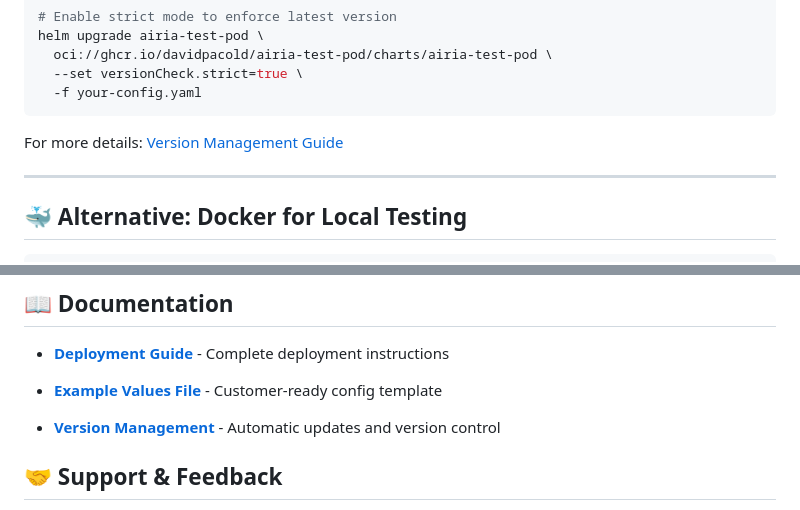
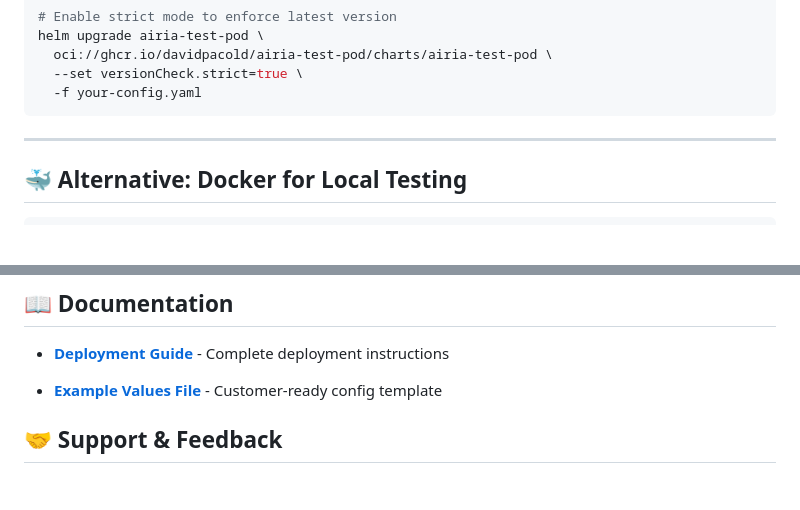
Before and after one commit to davidpacold/airia-test-pod, a Markdown page: README.md, 2 parts joined by grey strips. Drawn GitHub-style; blank space fills up the shorter version.

Commit message:
docs: delete VERSIONING.md, remove references
OCI registry usage already covered in deployment guide and README.

Co-Authored-By: Claude Opus 4.6 <noreply@anthropic.com>

````diff
--- a/README.md
+++ b/README.md
@@ -152,7 +152,6 @@ helm upgrade airia-test-pod \
   -f your-config.yaml
 ```
 
-For more details: [Version Management Guide](docs/operations/VERSIONING.md)
 
 ---
 
@@ -191,7 +190,7 @@ kubectl rollout restart deployment/airia-test-pod
 - **[Deployment Guide](docs/deployment/deployment-guide.md)** - Complete deployment instructions
 
 - **[Example Values File](helm/airia-test-pod/examples/basic-values.yaml)** - Customer-ready config template
-- **[Version Management](docs/operations/VERSIONING.md)** - Automatic updates and version control
+
 
 
 ## 🤝 Support & Feedback
````
Also changed, not shown: docs/operations/VERSIONING.md (deleted, +0 -64 lines).
